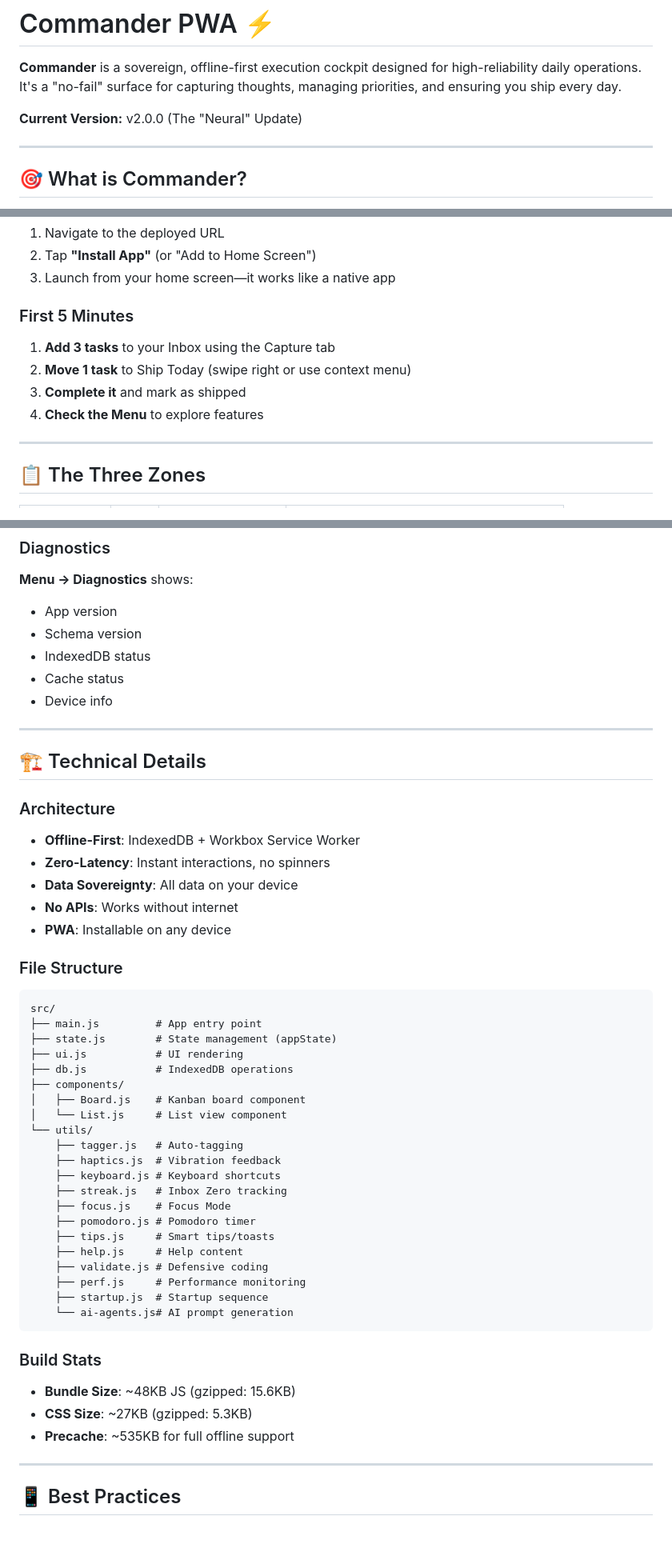
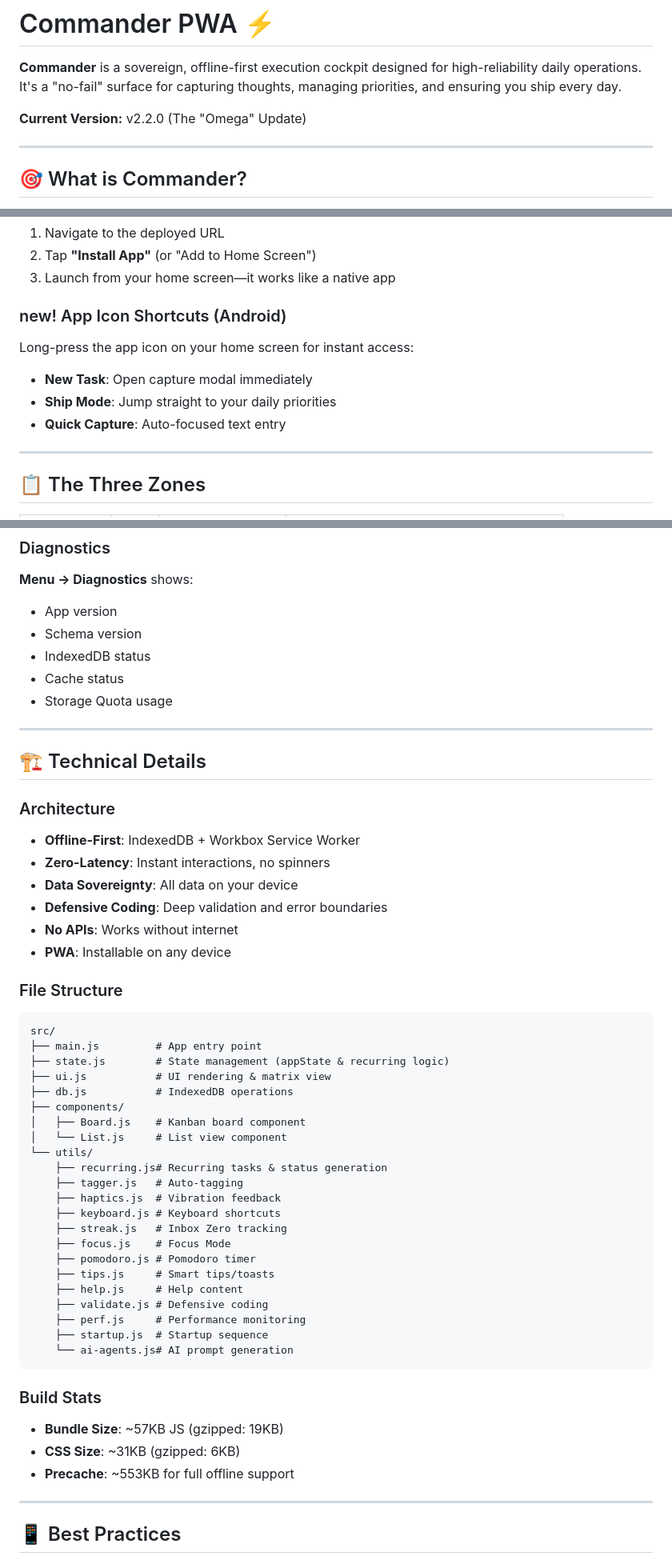
Before and after one commit to warrenet/commander-pwa, a Markdown page: README.md, 3 parts joined by grey strips. Shown at 80% size. GitHub-like rendering; blank space fills up the shorter version.

Commit message:
docs: polish README for v2.2 release

````diff
--- a/README.md
+++ b/README.md
@@ -2,7 +2,7 @@
 
 **Commander** is a sovereign, offline-first execution cockpit designed for high-reliability daily operations. It's a "no-fail" surface for capturing thoughts, managing priorities, and ensuring you ship every day.
 
-**Current Version:** v2.0.0 (The "Neural" Update)
+**Current Version:** v2.2.0 (The "Omega" Update)
 
 ---
 
@@ -25,11 +25,11 @@ Commander is your **personal mission control** for getting things done. It follo
 2. Tap **"Install App"** (or "Add to Home Screen")
 3. Launch from your home screen—it works like a native app
 
-### First 5 Minutes
-1. **Add 3 tasks** to your Inbox using the Capture tab
-2. **Move 1 task** to Ship Today (swipe right or use context menu)
-3. **Complete it** and mark as shipped
-4. **Check the Menu** to explore features
+### new! App Icon Shortcuts (Android)
+Long-press the app icon on your home screen for instant access:
+- **New Task**: Open capture modal immediately
+- **Ship Mode**: Jump straight to your daily priorities
+- **Quick Capture**: Auto-focused text entry
 
 ---
 
@@ -177,7 +180,7 @@ If something breaks:
 - Schema version
 - IndexedDB status
 - Cache status
-- Device info
+- Storage Quota usage
 
 ---
 
@@ -187,6 +190,7 @@ If something breaks:
 - **Offline-First**: IndexedDB + Workbox Service Worker
 - **Zero-Latency**: Instant interactions, no spinners
 - **Data Sovereignty**: All data on your device
+- **Defensive Coding**: Deep validation and error boundaries
 - **No APIs**: Works without internet
 - **PWA**: Installable on any device
 
@@ -194,13 +198,14 @@ If something breaks:
 ```
 src/
 ├── main.js         # App entry point
-├── state.js        # State management (appState)
-├── ui.js           # UI rendering
+├── state.js        # State management (appState & recurring logic)
+├── ui.js           # UI rendering & matrix view
 ├── db.js           # IndexedDB operations
 ├── components/
 │   ├── Board.js    # Kanban board component
 │   └── List.js     # List view component
 └── utils/
+    ├── recurring.js# Recurring tasks & status generation
     ├── tagger.js   # Auto-tagging
     ├── haptics.js  # Vibration feedback
     ├── keyboard.js # Keyboard shortcuts
@@ -216,9 +221,9 @@ src/
 ```
 
 ### Build Stats
-- **Bundle Size**: ~48KB JS (gzipped: 15.6KB)
-- **CSS Size**: ~27KB (gzipped: 5.3KB)
-- **Precache**: ~535KB for full offline support
+- **Bundle Size**: ~57KB JS (gzipped: 19KB)
+- **CSS Size**: ~31KB (gzipped: 6KB)
+- **Precache**: ~553KB for full offline support
 
 ---
 
````
Also changed, not shown: other parts of README.md (+15 -5 lines).
